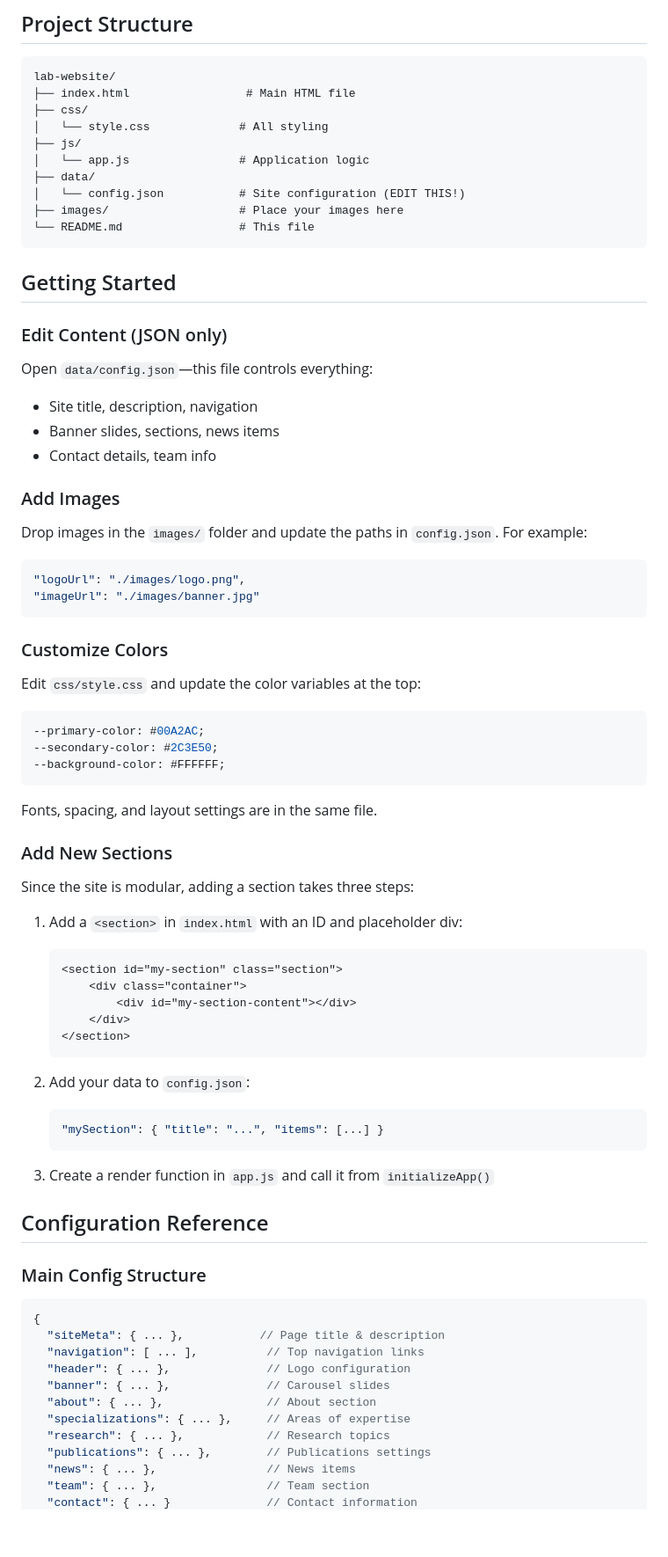
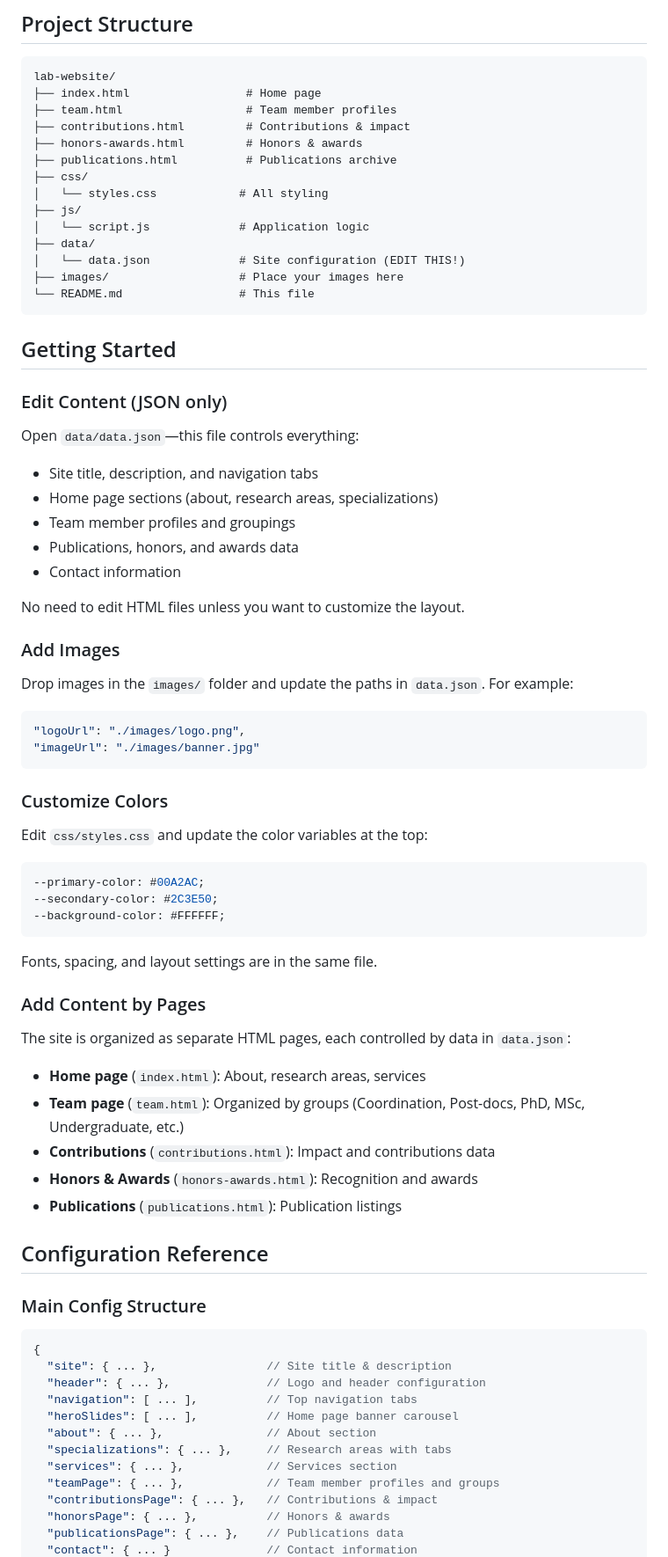
Before and after one commit to SAIL-PUC-Rio/sail-website, a Markdown page: README.md, the part around one of its changes. Shown at 88% size. Rendered like a GitHub page; blank space fills up the shorter version.

````diff
--- a/README.md
+++ b/README.md
@@ -6,13 +6,17 @@ A lightweight static site for SAIL. Just edit a JSON file—no coding required.
 
 ```
 lab-website/
-├── index.html                 # Main HTML file
+├── index.html                 # Home page
+├── team.html                  # Team member profiles
+├── contributions.html         # Contributions & impact
+├── honors-awards.html         # Honors & awards
+├── publications.html          # Publications archive
 ├── css/
-│   └── style.css             # All styling
+│   └── styles.css            # All styling
 ├── js/
-│   └── app.js                # Application logic
+│   └── script.js             # Application logic
 ├── data/
-│   └── config.json           # Site configuration (EDIT THIS!)
+│   └── data.json             # Site configuration (EDIT THIS!)
 ├── images/                   # Place your images here
 └── README.md                 # This file
 ```
@@ -21,14 +25,18 @@ lab-website/
 
 ### Edit Content (JSON only)
 
-Open `data/config.json`—this file controls everything:
-- Site title, description, navigation
-- Banner slides, sections, news items
-- Contact details, team info
+Open `data/data.json`—this file controls everything:
+- Site title, description, and navigation tabs
+- Home page sections (about, research areas, specializations)
+- Team member profiles and groupings
+- Publications, honors, and awards data
+- Contact information
+
+No need to edit HTML files unless you want to customize the layout.
 
 ### Add Images
 
-Drop images in the `images/` folder and update the paths in `config.json`. For example:
+Drop images in the `images/` folder and update the paths in `data.json`. For example:
 ```json
 "logoUrl": "./images/logo.png",
 "imageUrl": "./images/banner.jpg"
@@ -36,7 +44,7 @@ Drop images in the `images/` folder and update the paths in `config.json`. For e
 
 ### Customize Colors
 
-Edit `css/style.css` and update the color variables at the top:
+Edit `css/styles.css` and update the color variables at the top:
 ```css
 --primary-color: #00A2AC;
 --secondary-color: #2C3E50;
@@ -45,25 +53,15 @@ Edit `css/style.css` and update the color variables at the top:
 
 Fonts, spacing, and layout settings are in the same file.
 
-### Add New Sections
+### Add Content by Pages
 
-Since the site is modular, adding a section takes three steps:
+The site is organized as separate HTML pages, each controlled by data in `data.json`:
 
-1. Add a `<section>` in `index.html` with an ID and placeholder div:
-   ```html
-   <section id="my-section" class="section">
-       <div class="container">
-           <div id="my-section-content"></div>
-       </div>
-   </section>
-   ```
-
-2. Add your data to `config.json`:
-   ```json
-   "mySection": { "title": "...", "items": [...] }
-   ```
-
-3. Create a render function in `app.js` and call it from `initializeApp()`
+- **Home page** (`index.html`): About, research areas, services
+- **Team page** (`team.html`): Organized by groups (Coordination, Post-docs, PhD, MSc, Undergraduate, etc.)
+- **Contributions** (`contributions.html`): Impact and contributions data
+- **Honors & Awards** (`honors-awards.html`): Recognition and awards
+- **Publications** (`publications.html`): Publication listings
 
 ## Configuration Reference
 
@@ -71,14 +69,15 @@ Since the site is modular, adding a section takes three steps:
 
 ```json
 {
-  "siteMeta": { ... },           // Page title & description
-  "navigation": [ ... ],          // Top navigation links
-  "header": { ... },              // Logo configuration
-  "banner": { ... },              // Carousel slides
+  "site": { ... },                // Site title & description
+  "header": { ... },              // Logo and header configuration
+  "navigation": [ ... ],          // Top navigation tabs
+  "heroSlides": [ ... ],          // Home page banner carousel
   "about": { ... },               // About section
-  "specializations": { ... },     // Areas of expertise
-  "research": { ... },            // Research topics
-  "publications": { ... },        // Publications settings
-  "news": { ... },                // News items
-  "team": { ... },                // Team section
+  "specializations": { ... },     // Research areas with tabs
+  "services": { ... },            // Services section
+  "teamPage": { ... },            // Team member profiles and groups
+  "contributionsPage": { ... },   // Contributions & impact
+  "honorsPage": { ... },          // Honors & awards
+  "publicationsPage": { ... },    // Publications data
   "contact": { ... }              // Contact information
````
Also changed, not shown: other parts of README.md (+29 -56 lines).
